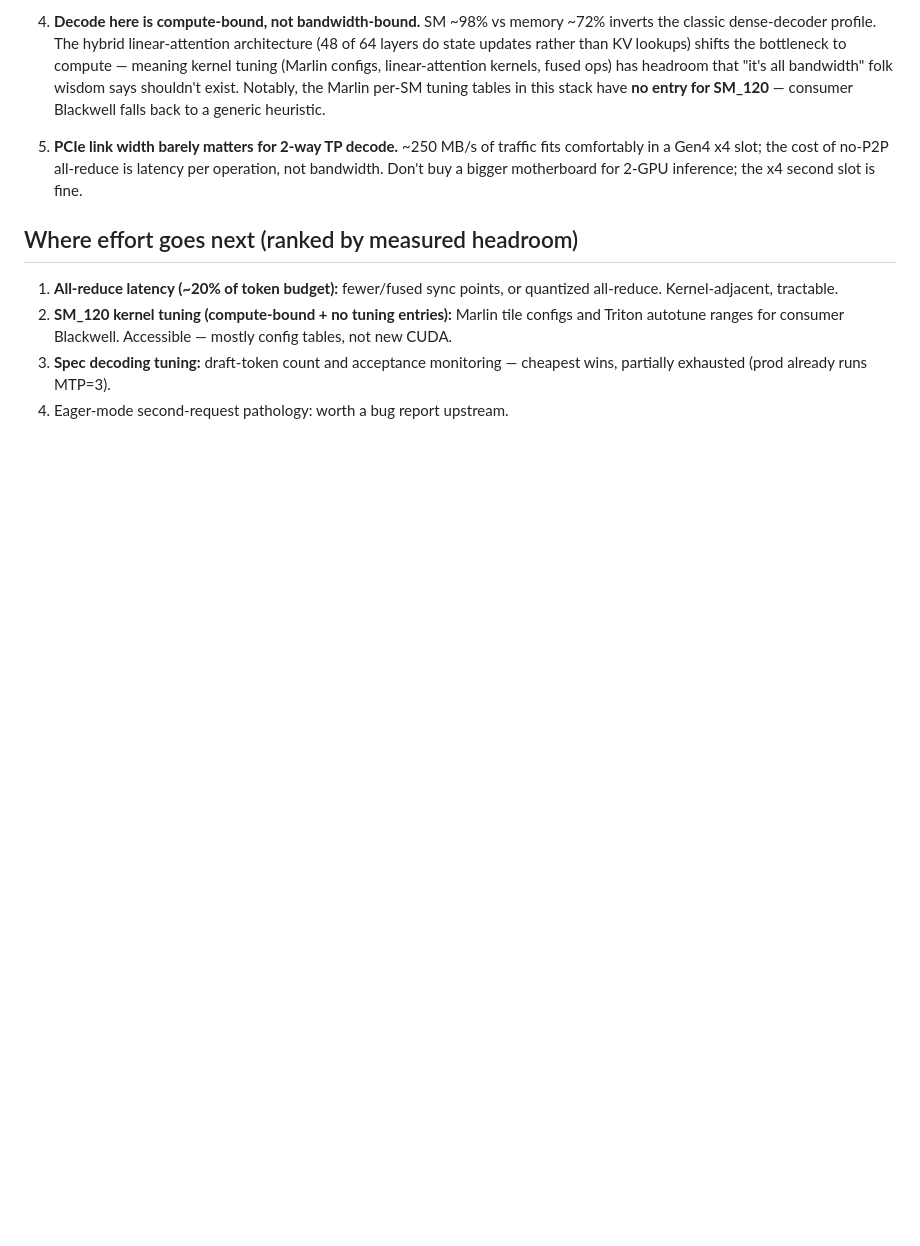
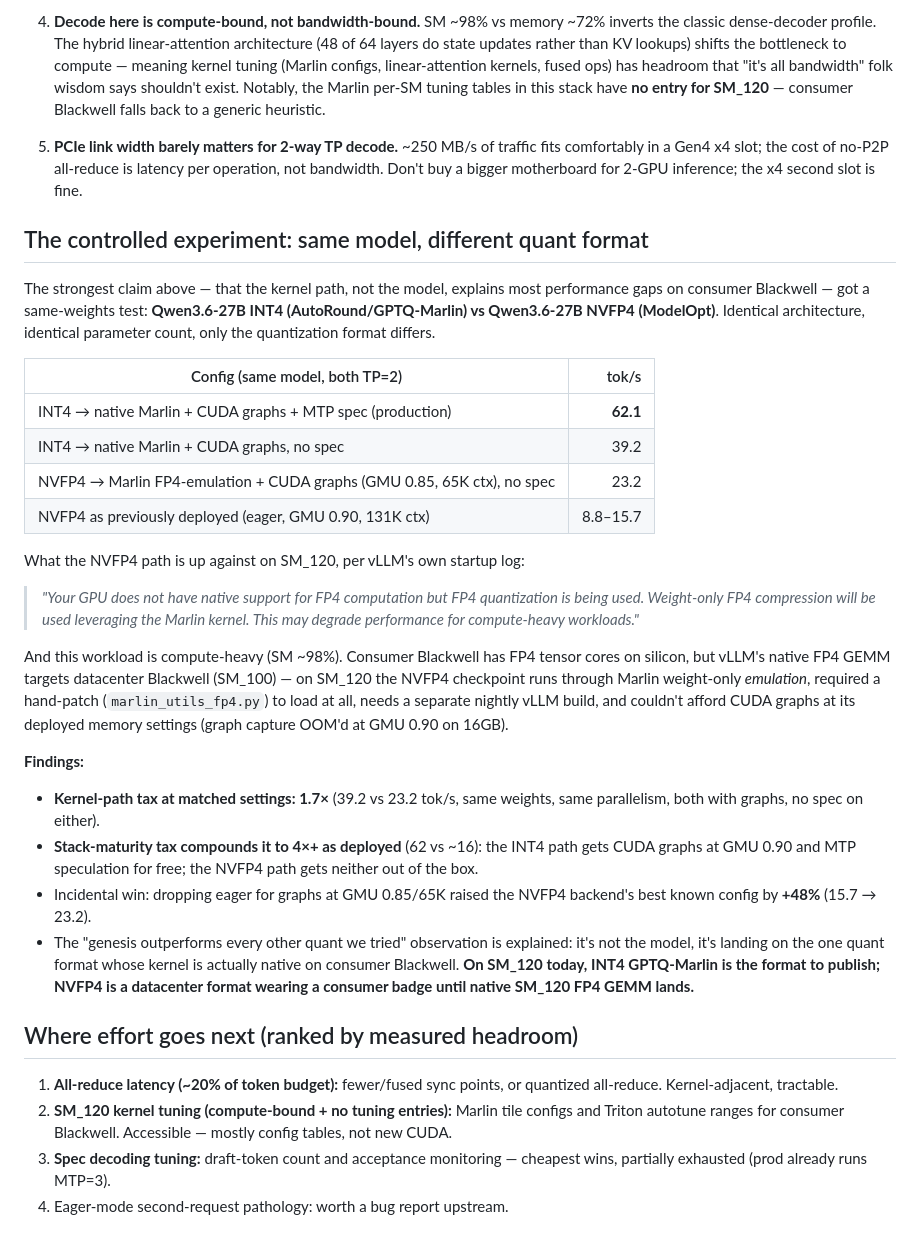
Before and after one commit to randomchaos7800-hub/inference-research, a Markdown page: tower/profiling/decode-profile-2x5060ti-20260710.md, the part around the change. Drawn GitHub-style; blank space fills up the shorter version.

Commit message:
Same-model quant A/B: INT4 Marlin vs NVFP4 emulation on SM_120 — 1.7x kernel tax, 4x deployed; NVFP4 runs Marlin weight-only fallback on consumer Blackwell
Co-Authored-By: Claude Fable 5 <noreply@anthropic.com>

```diff
--- a/tower/profiling/decode-profile-2x5060ti-20260710.md
+++ b/tower/profiling/decode-profile-2x5060ti-20260710.md
@@ -63,6 +63,48 @@ PCIe ~250 MB/s per direction per card** (a few % of even the Gen4 x4 link).
    per operation, not bandwidth. Don't buy a bigger motherboard for 2-GPU
    inference; the x4 second slot is fine.
 
+## The controlled experiment: same model, different quant format
+
+The strongest claim above — that the kernel path, not the model, explains most
+performance gaps on consumer Blackwell — got a same-weights test: **Qwen3.6-27B
+INT4 (AutoRound/GPTQ-Marlin) vs Qwen3.6-27B NVFP4 (ModelOpt)**. Identical
+architecture, identical parameter count, only the quantization format differs.
+
+| Config (same model, both TP=2) | tok/s |
+|---|---:|
+| INT4 → native Marlin + CUDA graphs + MTP spec (production) | **62.1** |
+| INT4 → native Marlin + CUDA graphs, no spec | 39.2 |
+| NVFP4 → Marlin FP4-emulation + CUDA graphs (GMU 0.85, 65K ctx), no spec | 23.2 |
+| NVFP4 as previously deployed (eager, GMU 0.90, 131K ctx) | 8.8–15.7 |
+
+What the NVFP4 path is up against on SM_120, per vLLM's own startup log:
+
+> *"Your GPU does not have native support for FP4 computation but FP4
+> quantization is being used. Weight-only FP4 compression will be used
+> leveraging the Marlin kernel. This may degrade performance for
+> compute-heavy workloads."*
+
+And this workload is compute-heavy (SM ~98%). Consumer Blackwell has FP4
+tensor cores on silicon, but vLLM's native FP4 GEMM targets datacenter
+Blackwell (SM_100) — on SM_120 the NVFP4 checkpoint runs through Marlin
+weight-only *emulation*, required a hand-patch (`marlin_utils_fp4.py`) to load
+at all, needs a separate nightly vLLM build, and couldn't afford CUDA graphs
+at its deployed memory settings (graph capture OOM'd at GMU 0.90 on 16GB).
+
+**Findings:**
+- **Kernel-path tax at matched settings: 1.7×** (39.2 vs 23.2 tok/s, same
+  weights, same parallelism, both with graphs, no spec on either).
+- **Stack-maturity tax compounds it to 4×+ as deployed** (62 vs ~16): the INT4
+  path gets CUDA graphs at GMU 0.90 and MTP speculation for free; the NVFP4
+  path gets neither out of the box.
+- Incidental win: dropping eager for graphs at GMU 0.85/65K raised the NVFP4
+  backend's best known config by **+48%** (15.7 → 23.2).
+- The "genesis outperforms every other quant we tried" observation is
+  explained: it's not the model, it's landing on the one quant format whose
+  kernel is actually native on consumer Blackwell. **On SM_120 today, INT4
+  GPTQ-Marlin is the format to publish; NVFP4 is a datacenter format wearing
+  a consumer badge until native SM_120 FP4 GEMM lands.**
+
 ## Where effort goes next (ranked by measured headroom)
 
 1. **All-reduce latency (~20% of token budget):** fewer/fused sync points, or
```
